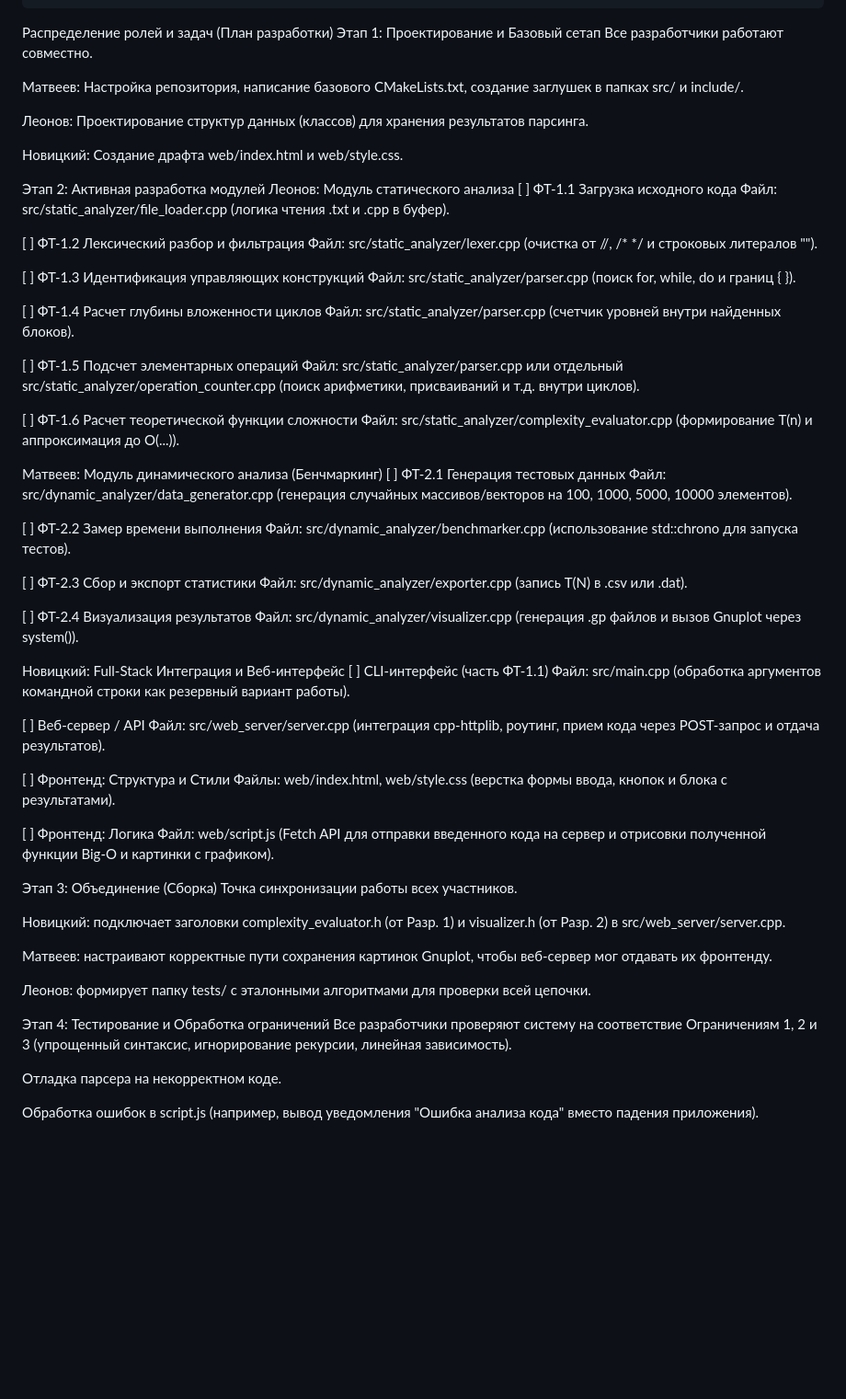
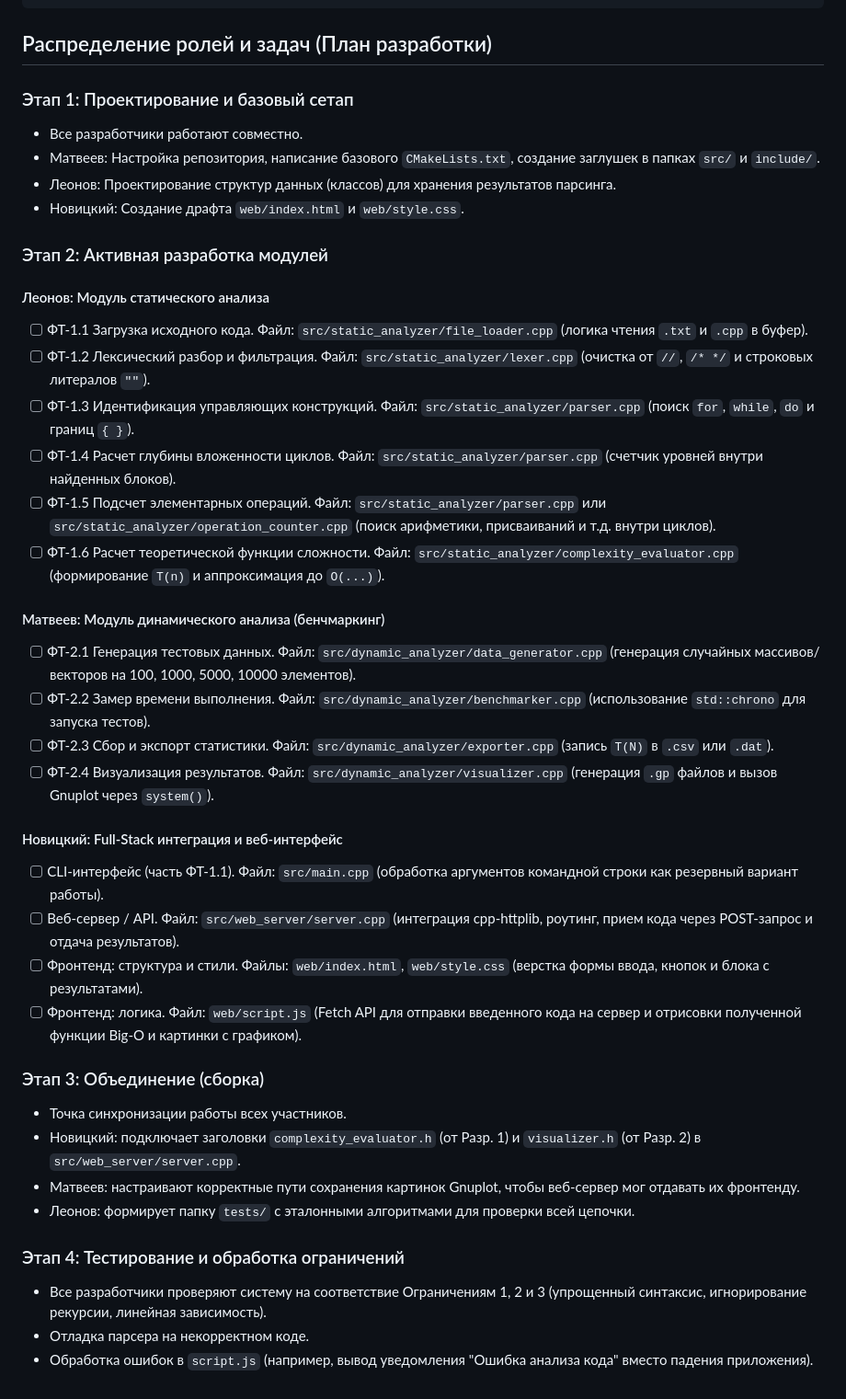
Before and after one commit to wacko-io/algochecker, a Markdown page: README.md, the part around one of its changes. Shown at 92% size. GitHub-like rendering; blank space fills up the shorter version.

Commit message:
fix: readme 2

````diff
--- a/README.md
+++ b/README.md
@@ -33,60 +34,49 @@ algochecker/
 └── scripts/                        # Скрипты (.gp) для Gnuplot
 ```
 
-Распределение ролей и задач (План разработки)
-Этап 1: Проектирование и Базовый сетап
-Все разработчики работают совместно.
+## Распределение ролей и задач (План разработки)
 
-Матвеев: Настройка репозитория, написание базового CMakeLists.txt, создание заглушек в папках src/ и include/.
+### Этап 1: Проектирование и базовый сетап
 
-Леонов: Проектирование структур данных (классов) для хранения результатов парсинга.
+- Все разработчики работают совместно.
+- Матвеев: Настройка репозитория, написание базового `CMakeLists.txt`, создание заглушек в папках `src/` и `include/`.
+- Леонов: Проектирование структур данных (классов) для хранения результатов парсинга.
+- Новицкий: Создание драфта `web/index.html` и `web/style.css`.
 
-Новицкий: Создание драфта web/index.html и web/style.css.
+### Этап 2: Активная разработка модулей
 
-Этап 2: Активная разработка модулей
-Леонов: Модуль статического анализа
-[ ] ФТ-1.1 Загрузка исходного кода Файл: src/static_analyzer/file_loader.cpp (логика чтения .txt и .cpp в буфер).
+#### Леонов: Модуль статического анализа
 
-[ ] ФТ-1.2 Лексический разбор и фильтрация Файл: src/static_analyzer/lexer.cpp (очистка от //, /* */ и строковых литералов "").
+- [ ] ФТ-1.1 Загрузка исходного кода. Файл: `src/static_analyzer/file_loader.cpp` (логика чтения `.txt` и `.cpp` в буфер).
+- [ ] ФТ-1.2 Лексический разбор и фильтрация. Файл: `src/static_analyzer/lexer.cpp` (очистка от `//`, `/* */` и строковых литералов `""`).
+- [ ] ФТ-1.3 Идентификация управляющих конструкций. Файл: `src/static_analyzer/parser.cpp` (поиск `for`, `while`, `do` и границ `{ }`).
+- [ ] ФТ-1.4 Расчет глубины вложенности циклов. Файл: `src/static_analyzer/parser.cpp` (счетчик уровней внутри найденных блоков).
+- [ ] ФТ-1.5 Подсчет элементарных операций. Файл: `src/static_analyzer/parser.cpp` или `src/static_analyzer/operation_counter.cpp` (поиск арифметики, присваиваний и т.д. внутри циклов).
+- [ ] ФТ-1.6 Расчет теоретической функции сложности. Файл: `src/static_analyzer/complexity_evaluator.cpp` (формирование `T(n)` и аппроксимация до `O(...)`).
 
-[ ] ФТ-1.3 Идентификация управляющих конструкций Файл: src/static_analyzer/parser.cpp (поиск for, while, do и границ { }).
+#### Матвеев: Модуль динамического анализа (бенчмаркинг)
 
-[ ] ФТ-1.4 Расчет глубины вложенности циклов Файл: src/static_analyzer/parser.cpp (счетчик уровней внутри найденных блоков).
+- [ ] ФТ-2.1 Генерация тестовых данных. Файл: `src/dynamic_analyzer/data_generator.cpp` (генерация случайных массивов/векторов на 100, 1000, 5000, 10000 элементов).
+- [ ] ФТ-2.2 Замер времени выполнения. Файл: `src/dynamic_analyzer/benchmarker.cpp` (использование `std::chrono` для запуска тестов).
+- [ ] ФТ-2.3 Сбор и экспорт статистики. Файл: `src/dynamic_analyzer/exporter.cpp` (запись `T(N)` в `.csv` или `.dat`).
+- [ ] ФТ-2.4 Визуализация результатов. Файл: `src/dynamic_analyzer/visualizer.cpp` (генерация `.gp` файлов и вызов Gnuplot через `system()`).
 
-[ ] ФТ-1.5 Подсчет элементарных операций Файл: src/static_analyzer/parser.cpp или отдельный src/static_analyzer/operation_counter.cpp (поиск арифметики, присваиваний и т.д. внутри циклов).
+#### Новицкий: Full-Stack интеграция и веб-интерфейс
 
-[ ] ФТ-1.6 Расчет теоретической функции сложности Файл: src/static_analyzer/complexity_evaluator.cpp (формирование T(n) и аппроксимация до O(...)).
+- [ ] CLI-интерфейс (часть ФТ-1.1). Файл: `src/main.cpp` (обработка аргументов командной строки как резервный вариант работы).
+- [ ] Веб-сервер / API. Файл: `src/web_server/server.cpp` (интеграция cpp-httplib, роутинг, прием кода через POST-запрос и отдача результатов).
+- [ ] Фронтенд: структура и стили. Файлы: `web/index.html`, `web/style.css` (верстка формы ввода, кнопок и блока с результатами).
+- [ ] Фронтенд: логика. Файл: `web/script.js` (Fetch API для отправки введенного кода на сервер и отрисовки полученной функции Big-O и картинки с графиком).
 
-Матвеев: Модуль динамического анализа (Бенчмаркинг)
-[ ] ФТ-2.1 Генерация тестовых данных Файл: src/dynamic_analyzer/data_generator.cpp (генерация случайных массивов/векторов на 100, 1000, 5000, 10000 элементов).
+### Этап 3: Объединение (сборка)
 
-[ ] ФТ-2.2 Замер времени выполнения Файл: src/dynamic_analyzer/benchmarker.cpp (использование std::chrono для запуска тестов).
+- Точка синхронизации работы всех участников.
+- Новицкий: подключает заголовки `complexity_evaluator.h` (от Разр. 1) и `visualizer.h` (от Разр. 2) в `src/web_server/server.cpp`.
+- Матвеев: настраивают корректные пути сохранения картинок Gnuplot, чтобы веб-сервер мог отдавать их фронтенду.
+- Леонов: формирует папку `tests/` с эталонными алгоритмами для проверки всей цепочки.
 
-[ ] ФТ-2.3 Сбор и экспорт статистики Файл: src/dynamic_analyzer/exporter.cpp (запись T(N) в .csv или .dat).
+### Этап 4: Тестирование и обработка ограничений
 
-[ ] ФТ-2.4 Визуализация результатов Файл: src/dynamic_analyzer/visualizer.cpp (генерация .gp файлов и вызов Gnuplot через system()).
-
-Новицкий: Full-Stack Интеграция и Веб-интерфейс
-[ ] CLI-интерфейс (часть ФТ-1.1) Файл: src/main.cpp (обработка аргументов командной строки как резервный вариант работы).
-
-[ ] Веб-сервер / API Файл: src/web_server/server.cpp (интеграция cpp-httplib, роутинг, прием кода через POST-запрос и отдача результатов).
-
-[ ] Фронтенд: Структура и Стили Файлы: web/index.html, web/style.css (верстка формы ввода, кнопок и блока с результатами).
-
-[ ] Фронтенд: Логика Файл: web/script.js (Fetch API для отправки введенного кода на сервер и отрисовки полученной функции Big-O и картинки с графиком).
-
-Этап 3: Объединение (Сборка)
-Точка синхронизации работы всех участников.
-
-Новицкий: подключает заголовки complexity_evaluator.h (от Разр. 1) и visualizer.h (от Разр. 2) в src/web_server/server.cpp.
-
-Матвеев: настраивают корректные пути сохранения картинок Gnuplot, чтобы веб-сервер мог отдавать их фронтенду.
-
-Леонов: формирует папку tests/ с эталонными алгоритмами для проверки всей цепочки.
-
-Этап 4: Тестирование и Обработка ограничений
-Все разработчики проверяют систему на соответствие Ограничениям 1, 2 и 3 (упрощенный синтаксис, игнорирование рекурсии, линейная зависимость).
-
-Отладка парсера на некорректном коде.
-
-Обработка ошибок в script.js (например, вывод уведомления "Ошибка анализа кода" вместо падения приложения).
+- Все разработчики проверяют систему на соответствие Ограничениям 1, 2 и 3 (упрощенный синтаксис, игнорирование рекурсии, линейная зависимость).
+- Отладка парсера на некорректном коде.
+- Обработка ошибок в `script.js` (например, вывод уведомления "Ошибка анализа кода" вместо падения приложения).
````
Also changed, not shown: other parts of README.md (+3 -2 lines).
